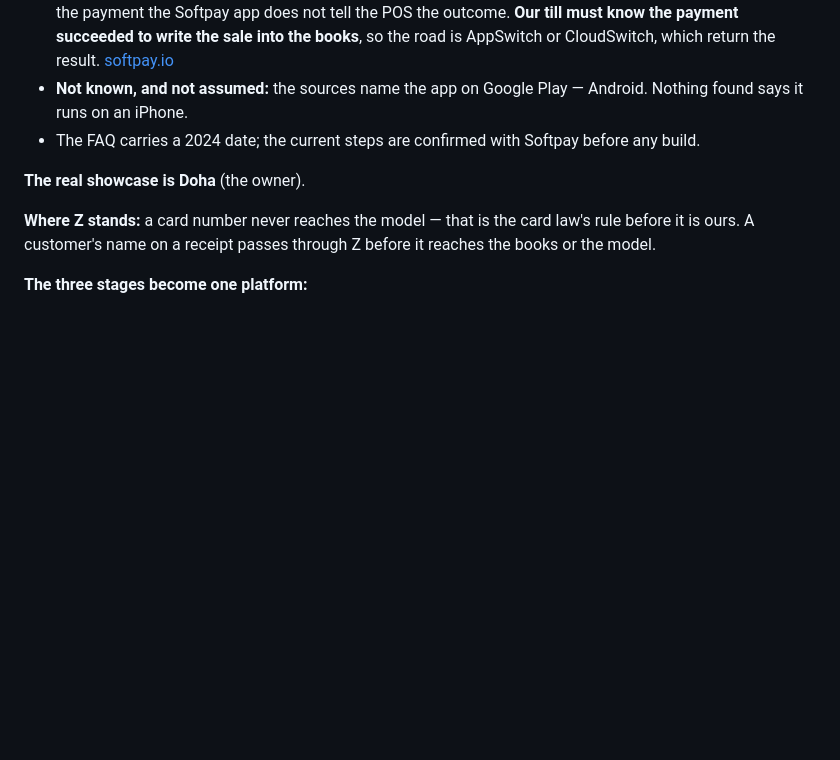
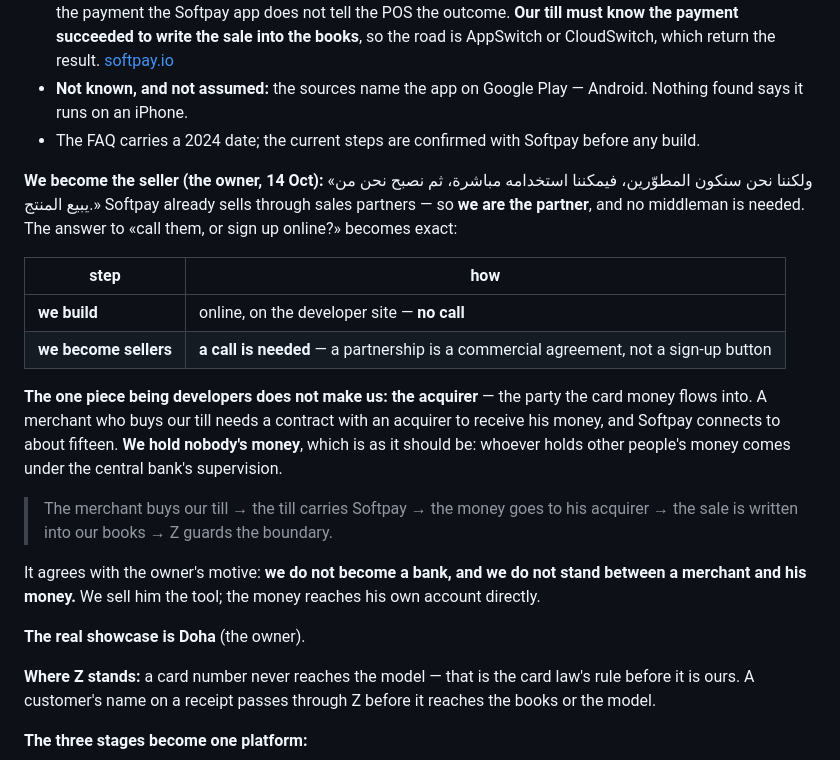
Before and after one commit to YourVoicesApp/z-privacy, a Markdown page: docs/ROADMAP_DOHA.md, the part around the change. GitHub-like rendering; blank space fills up the shorter version.

Commit message:
The road to Doha: we become the seller — build online, partner by a call, and never hold a merchant's money
Co-Authored-By: Claude Opus 5.5 <noreply@anthropic.com>
Claude-Session: https://claude.ai/code/session_01P6y197rJzLGdUKPj5Fx9BS

```diff
--- a/docs/ROADMAP_DOHA.md
+++ b/docs/ROADMAP_DOHA.md
@@ -123,6 +123,19 @@ The whole of a business's money, from the sale to the ledger, in its owner's han
 - **Not known, and not assumed:** the sources name the app on Google Play — Android. Nothing found says it runs on an iPhone.
 - The FAQ carries a 2024 date; the current steps are confirmed with Softpay before any build.
 
+**We become the seller (the owner, 14 Oct):** «ولكننا نحن سنكون المطوّرين، فيمكننا استخدامه مباشرة، ثم نصبح نحن من يبيع المنتج.» Softpay already sells through sales partners — so **we are the partner**, and no middleman is needed. The answer to «call them, or sign up online?» becomes exact:
+
+| step | how |
+|---|---|
+| **we build** | online, on the developer site — **no call** |
+| **we become sellers** | **a call is needed** — a partnership is a commercial agreement, not a sign-up button |
+
+**The one piece being developers does not make us: the acquirer** — the party the card money flows into. A merchant who buys our till needs a contract with an acquirer to receive his money, and Softpay connects to about fifteen. **We hold nobody's money**, which is as it should be: whoever holds other people's money comes under the central bank's supervision.
+
+> The merchant buys our till → the till carries Softpay → the money goes to his acquirer → the sale is written into our books → Z guards the boundary.
+
+It agrees with the owner's motive: **we do not become a bank, and we do not stand between a merchant and his money.** We sell him the tool; the money reaches his own account directly.
+
 **The real showcase is Doha** (the owner).
 
 **Where Z stands:** a card number never reaches the model — that is the card law's rule before it is ours. A customer's name on a receipt passes through Z before it reaches the books or the model.
```
